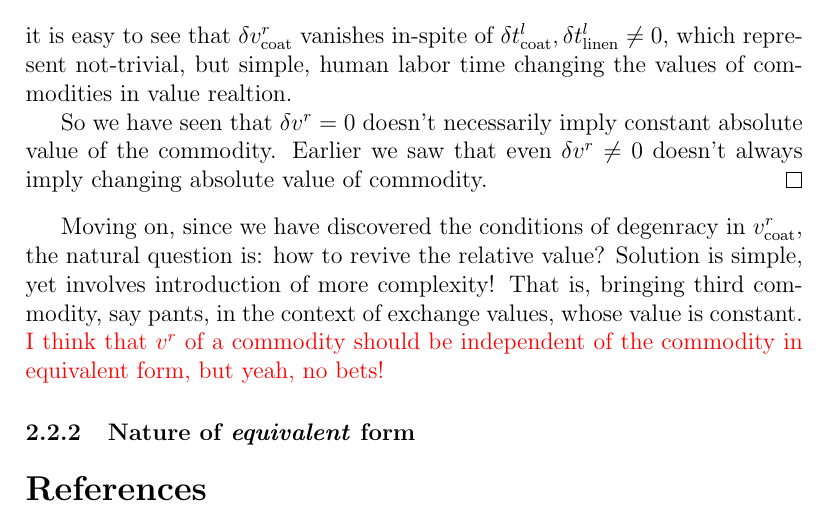
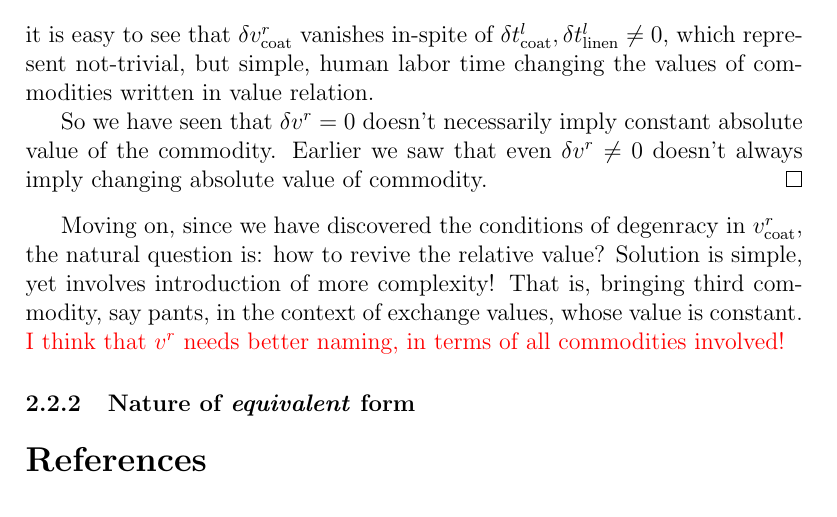
Before and after one commit to ravimohan1991/DasKapital, a LaTeX document (notes.tex): part of page 16 of 16, cut so that both start at the same text. Compiled offline with LaTeX, dvips and Ghostscript.

Commit message:
Something

```diff
--- a/notes.tex
+++ b/notes.tex
@@ -476,13 +476,13 @@ Conclusion:``\emph{\textcolor{blue}{The value of commodity rises $\Rightarrow$ r
      \delta{t_{\text{coat}}^l} &= \gamma \delta{t_{\text{linen}}^l},\\
      \gamma &= \frac{t_{\text{coat}}^l}{t_{\text{linen}}^l},
    \end{align}
-   it is easy to see that $\delta v_{\text{coat}}^{r}$ vanishes in-spite of $ \delta{t_{\text{coat}}^l}, \delta{t_{\text{linen}}^l} \neq 0$, which represent not-trivial, but simple, human labor time changing the values of commodities in value realtion.
+   it is easy to see that $\delta v_{\text{coat}}^{r}$ vanishes in-spite of $ \delta{t_{\text{coat}}^l}, \delta{t_{\text{linen}}^l} \neq 0$, which represent not-trivial, but simple, human labor time changing the values of commodities written in value relation.
 
    So we have seen that $\delta v^r = 0$ doesn't necessarily imply constant absolute value of the commodity.  Earlier we saw that even $\delta v^r \neq 0$ doesn't always imply changing absolute value of commodity.
  \end{proof}
 
  Moving on, since we have discovered the conditions of degenracy in $v_{\text{coat}}^r$, the natural question is: how to revive the relative value?
- Solution is simple, yet involves introduction of more complexity!  That is, bringing third commodity, say pants, in the context of exchange values, whose value is constant.  \textcolor{red}{I think that $v^r$ of a commodity should be independent of the commodity in equivalent form, but yeah, no bets!}
+ Solution is simple, yet involves introduction of more complexity!  That is, bringing third commodity, say pants, in the context of exchange values, whose value is constant.  \textcolor{red}{I think that $v^r$ needs better naming, in terms of all commodities involved!}
 
 
 \subsubsection{Nature of \emph{equivalent} form}
```
